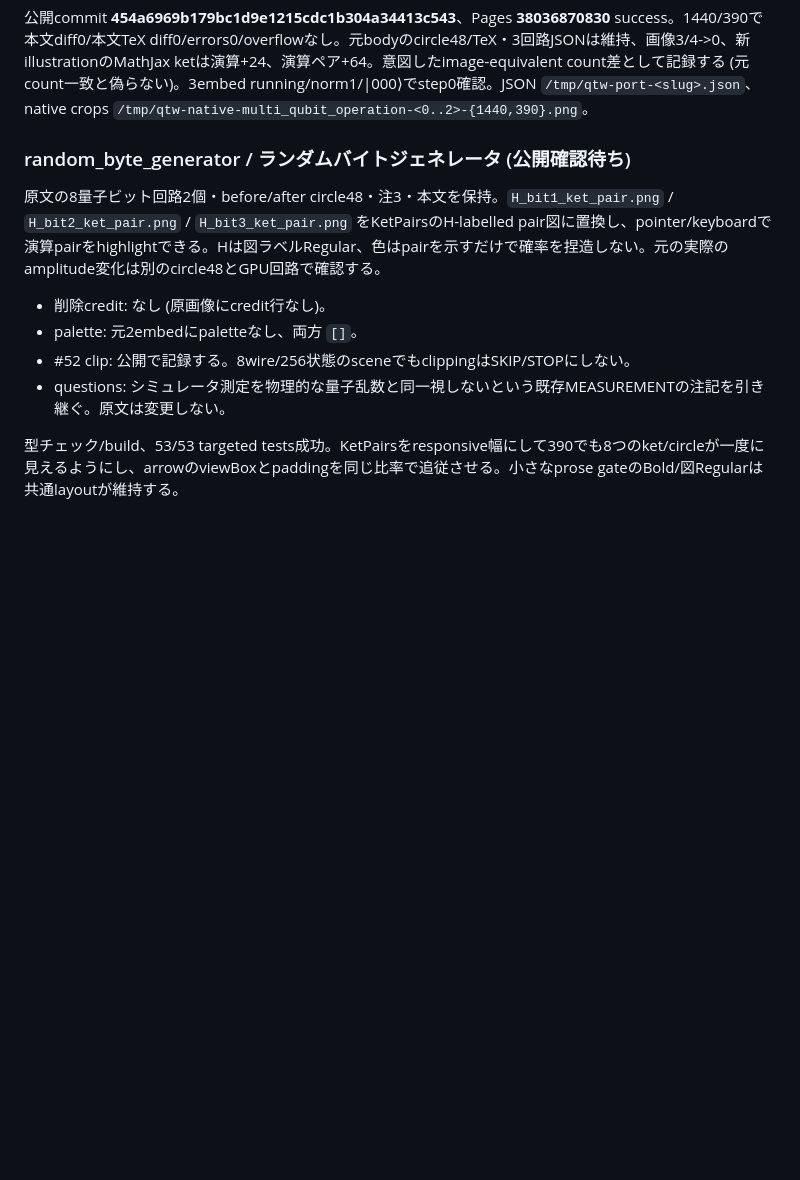
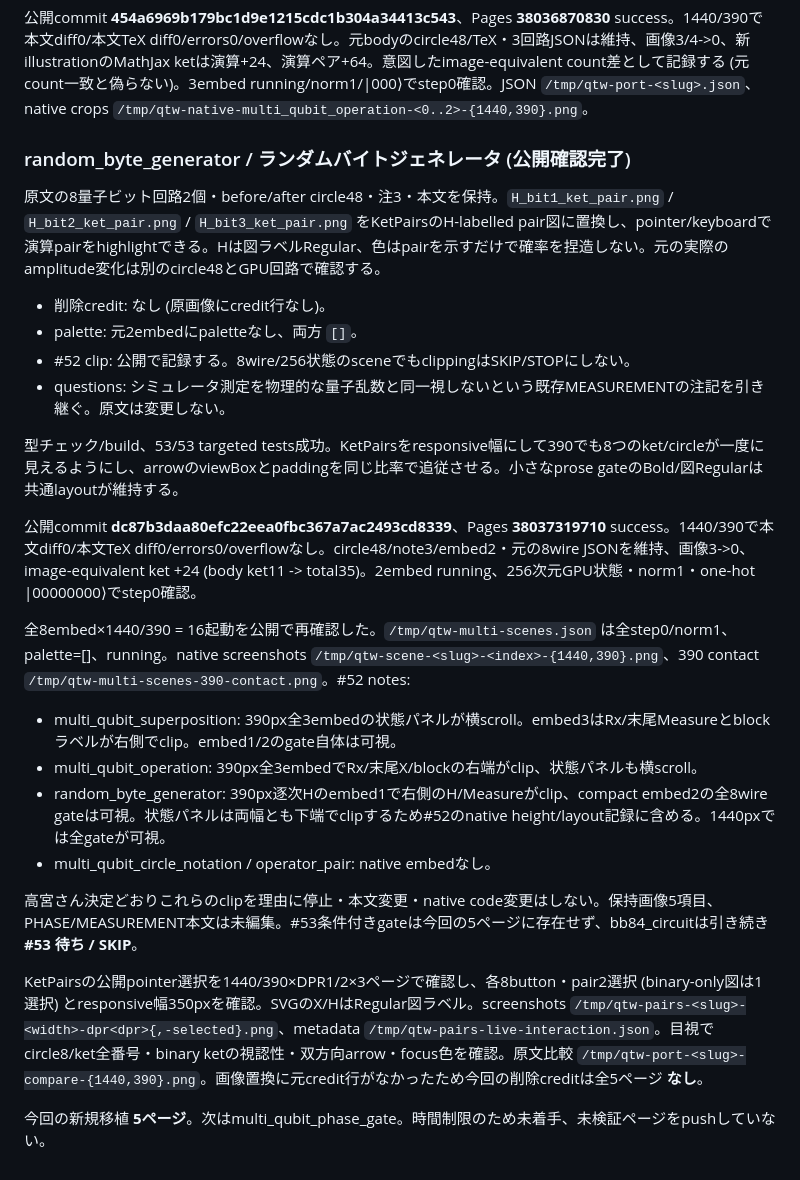
Before and after one commit to qniapp/qni-tutorial-webgpu, a Markdown page: docs/porting.md, the part around the change. Rendered like a GitHub page; blank space fills up the shorter version.

Commit message:
docs: verify five multi-qubit ports and record clipping and skips

```diff
--- a/docs/porting.md
+++ b/docs/porting.md
@@ -449,7 +449,7 @@ Artifacts `/tmp/qtw-bb84-flag-repro.{json,png}`、harness `/tmp/qtw-bb84-flag-re
 
 公開commit **454a6969b179bc1d9e1215cdc1b304a34413c543**、Pages **38036870830** success。1440/390で本文diff0/本文TeX diff0/errors0/overflowなし。元bodyのcircle48/TeX・3回路JSONは維持、画像3/4->0、新illustrationのMathJax ketは演算+24、演算ペア+64。意図したimage-equivalent count差として記録する (元count一致と偽らない)。3embed running/norm1/|000⟩でstep0確認。JSON `/tmp/qtw-port-<slug>.json`、native crops `/tmp/qtw-native-multi_qubit_operation-<0..2>-{1440,390}.png`。
 
-### random_byte_generator / ランダムバイトジェネレータ (公開確認待ち)
+### random_byte_generator / ランダムバイトジェネレータ (公開確認完了)
 
 原文の8量子ビット回路2個・before/after circle48・注3・本文を保持。`H_bit1_ket_pair.png` / `H_bit2_ket_pair.png` / `H_bit3_ket_pair.png` をKetPairsのH-labelled pair図に置換し、pointer/keyboardで演算pairをhighlightできる。Hは図ラベルRegular、色はpairを示すだけで確率を捏造しない。元の実際のamplitude変化は別のcircle48とGPU回路で確認する。
 - 削除credit: なし (原画像にcredit行なし)。
@@ -458,3 +458,17 @@ Artifacts `/tmp/qtw-bb84-flag-repro.{json,png}`、harness `/tmp/qtw-bb84-flag-re
 - questions: シミュレータ測定を物理的な量子乱数と同一視しないという既存MEASUREMENTの注記を引き継ぐ。原文は変更しない。
 
 型チェック/build、53/53 targeted tests成功。KetPairsをresponsive幅にして390でも8つのket/circleが一度に見えるようにし、arrowのviewBoxとpaddingを同じ比率で追従させる。小さなprose gateのBold/図Regularは共通layoutが維持する。
+
+公開commit **dc87b3daa80efc22eea0fbc367a7ac2493cd8339**、Pages **38037319710** success。1440/390で本文diff0/本文TeX diff0/errors0/overflowなし。circle48/note3/embed2・元の8wire JSONを維持、画像3->0、image-equivalent ket +24 (body ket11 -> total35)。2embed running、256次元GPU状態・norm1・one-hot |00000000⟩でstep0確認。
+
+全8embed×1440/390 = 16起動を公開で再確認した。`/tmp/qtw-multi-scenes.json` は全step0/norm1、palette=[]、running。native screenshots `/tmp/qtw-scene-<slug>-<index>-{1440,390}.png`、390 contact `/tmp/qtw-multi-scenes-390-contact.png`。#52 notes:
+- multi_qubit_superposition: 390px全3embedの状態パネルが横scroll。embed3はRx/末尾Measureとblockラベルが右側でclip。embed1/2のgate自体は可視。
+- multi_qubit_operation: 390px全3embedでRx/末尾X/blockの右端がclip、状態パネルも横scroll。
+- random_byte_generator: 390px逐次Hのembed1で右側のH/Measureがclip、compact embed2の全8wire gateは可視。状態パネルは両幅とも下端でclipするため#52のnative height/layout記録に含める。1440pxでは全gateが可視。
+- multi_qubit_circle_notation / operator_pair: native embedなし。
+
+高宮さん決定どおりこれらのclipを理由に停止・本文変更・native code変更はしない。保持画像5項目、PHASE/MEASUREMENT本文は未編集。#53条件付きgateは今回の5ページに存在せず、bb84_circuitは引き続き **#53 待ち / SKIP**。
+
+KetPairsの公開pointer選択を1440/390×DPR1/2×3ページで確認し、各8button・pair2選択 (binary-only図は1選択) とresponsive幅350pxを確認。SVGのX/HはRegular図ラベル。screenshots `/tmp/qtw-pairs-<slug>-<width>-dpr<dpr>{,-selected}.png`、metadata `/tmp/qtw-pairs-live-interaction.json`。目視でcircle8/ket全番号・binary ketの視認性・双方向arrow・focus色を確認。原文比較 `/tmp/qtw-port-<slug>-compare-{1440,390}.png`。画像置換に元credit行がなかったため今回の削除creditは全5ページ **なし**。
+
+今回の新規移植 **5ページ**。次はmulti_qubit_phase_gate。時間制限のため未着手、未検証ページをpushしていない。
```
